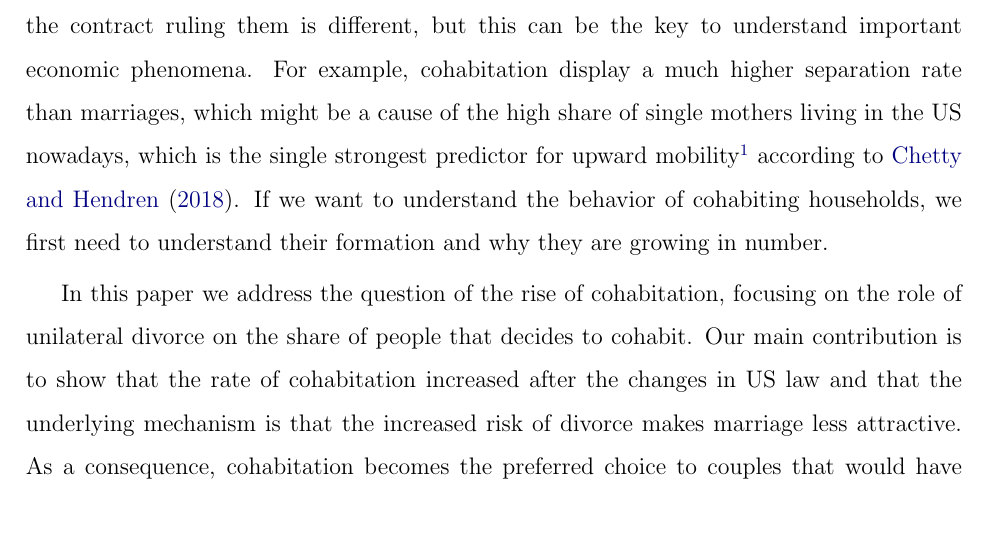
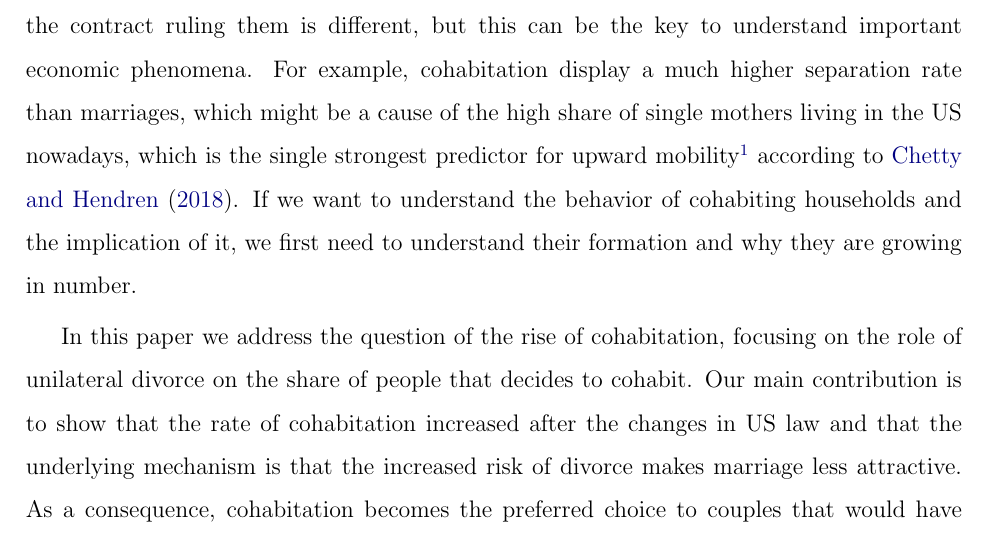
Before and after one commit to fblasutt/coh_text, a LaTeX paper (draft_sub_con.tex): part of page 2 of 22, cut so that both start at the same text. Compiled offline with pdfLaTeX.

Commit message:
actual new first page

```diff
--- a/draft_sub_con.tex
+++ b/draft_sub_con.tex
@@ -207,7 +207,7 @@
 %\noindent \medskip{}
 \section{Introduction}
 Cohabitation is on the rise: according to \cite{manning2013}, the share of women that ever cohabited moved from 33\% in 1987 to 60\% in 2010. Why did this happen?
-Since the seminal work of Becker (\citet{becker1981}), economists studied the incentives behind the decision to marry, among which the sharing of public goods, the division of labor to exploit comparative advantages (\cite{chiappori1997}), and risk sharing (\cite{voena2015} and \cite{rigas2015}). These reasons tell us why couples live together, while they are actually silent about the choice between marriage and informal cohabitation, two partnership contracts subject to different rules. While the literature often simplifies, avoiding the distinction between these two, they display a different labor supply, wealth accumulation and educational composition. It is not surprising that households, the smallest economic unit, can behave differently when the contract ruling them is different, but this can be the key to understand important economic phenomena. For example, cohabitation display a much higher separation rate than marriages, which might be a cause of the high share of single mothers living in the US nowadays, which is the single strongest predictor for upward mobility\footnote{While the share of single mothers is the strongest predictor of differences in upward mobility across counties on top of segregation, residential segregation, income inequality, social capital, school quality, and racial shares, \cite{chetty2018} points out that half of this effect is due to self selection.} according to \cite{chetty2018}. If we want to understand the behavior of cohabiting households, we first need to understand their formation and why they are growing in number.
+Since the seminal work of Becker (\citet{becker1981}), economists studied the incentives behind the decision to marry, among which the sharing of public goods, the division of labor to exploit comparative advantages (\cite{chiappori1997}), and risk sharing (\cite{voena2015} and \cite{rigas2015}). These reasons tell us why couples live together, while they are actually silent about the choice between marriage and informal cohabitation, two partnership contracts subject to different rules. While the literature often simplifies, avoiding the distinction between these two, they display a different labor supply, wealth accumulation and educational composition. It is not surprising that households, the smallest economic unit, can behave differently when the contract ruling them is different, but this can be the key to understand important economic phenomena. For example, cohabitation display a much higher separation rate than marriages, which might be a cause of the high share of single mothers living in the US nowadays, which is the single strongest predictor for upward mobility\footnote{While the share of single mothers is the strongest predictor of differences in upward mobility across counties on top of segregation, residential segregation, income inequality, social capital, school quality, and racial shares, \cite{chetty2018} points out that half of this effect is due to self selection.} according to \cite{chetty2018}. If we want to understand the behavior of cohabiting households and the implication of it, we first need to understand their formation and why they are growing in number.
 
 In this paper we address the question of the rise of cohabitation, focusing on the role of unilateral divorce on the share of people that decides to cohabit. Our main contribution is to show that the rate of cohabitation increased after the changes in US law and that the underlying mechanism is that the increased risk of divorce makes marriage less attractive. As a consequence, cohabitation becomes the preferred choice to couples that would have experienced the highest risk of divorce.
 
```
Also changed, not shown: draft_sub_con.pdf, 2 other files.
